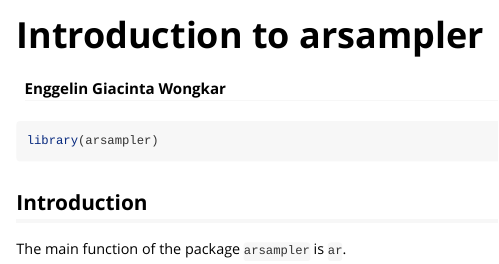
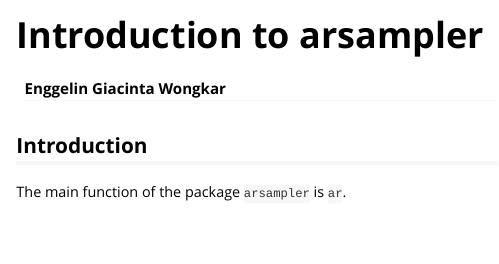
Before and after one commit to enggelin/arsampler, an R Markdown document (vignettes/introduction-to-arsampler.Rmd): the page in a window 1100 px wide, from its top. Rendered offline with R 4.5, knitr and Pandoc, with nearby package versions.

Commit message:
Vignettes again

````diff
--- a/vignettes/introduction-to-arsampler.Rmd
+++ b/vignettes/introduction-to-arsampler.Rmd
@@ -13,12 +13,8 @@ knitr::opts_chunk$set(
   collapse = TRUE,
   comment = "#>"
 )
-```
-
-```{r setup, warning=FALSE, message=FALSE}
 library(arsampler)
 ```
-
 
 ## Introduction
 
````
